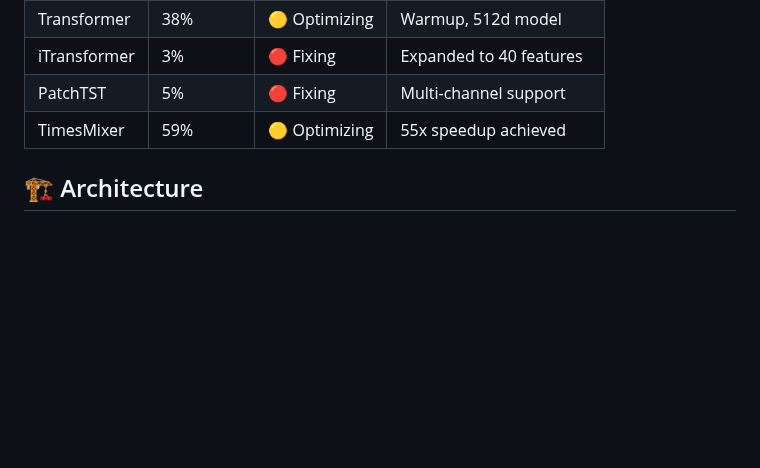
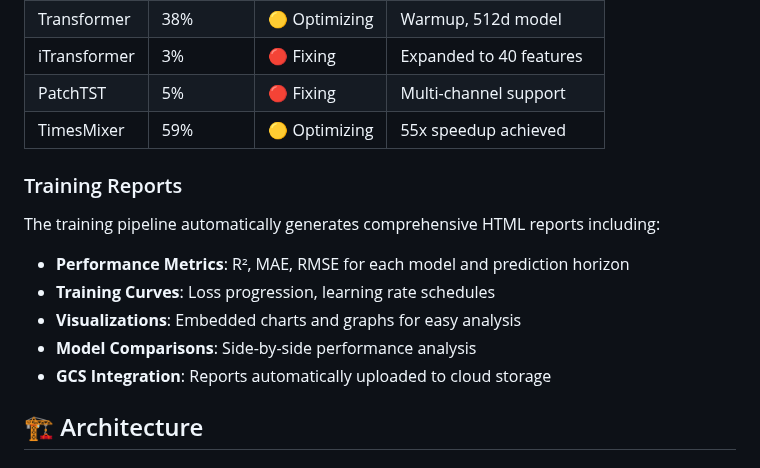
Before and after one commit to daniqan/shyvr-auto, a Markdown page: README.md, the part around the change. Drawn GitHub-style; blank space fills up the shorter version.

Commit message:
add training reports section to README documenting HTML report generation

```diff
--- a/README.md
+++ b/README.md
@@ -218,6 +218,14 @@ uv run python scripts/training/train_all_models.py
 | iTransformer | 3% | 🔴 Fixing | Expanded to 40 features |
 | PatchTST | 5% | 🔴 Fixing | Multi-channel support |
 | TimesMixer | 59% | 🟡 Optimizing | 55x speedup achieved |
+
+### Training Reports
+The training pipeline automatically generates comprehensive HTML reports including:
+- **Performance Metrics**: R², MAE, RMSE for each model and prediction horizon
+- **Training Curves**: Loss progression, learning rate schedules
+- **Visualizations**: Embedded charts and graphs for easy analysis
+- **Model Comparisons**: Side-by-side performance analysis
+- **GCS Integration**: Reports automatically uploaded to cloud storage
 
 ## 🏗️ Architecture
 
```
